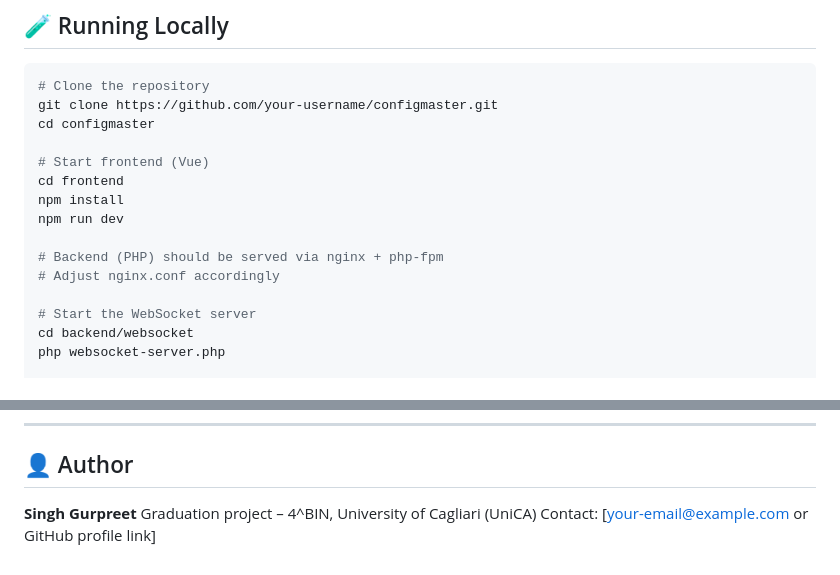
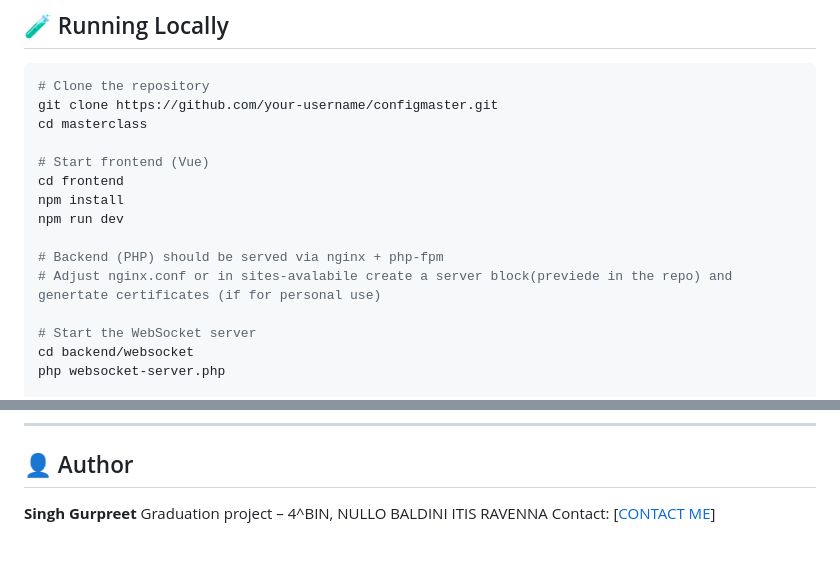
Before and after one commit to gurpreetsingh2007/myapp, a Markdown page: README.md, 2 parts joined by grey strips. GitHub-like rendering.

````diff
--- a/README.md
+++ b/README.md
@@ -132,7 +132,7 @@ server {
 ```bash
 # Clone the repository
 git clone https://github.com/your-username/configmaster.git
-cd configmaster
+cd masterclass
 
 # Start frontend (Vue)
 cd frontend
@@ -140,7 +140,7 @@ npm install
 npm run dev
 
 # Backend (PHP) should be served via nginx + php-fpm
-# Adjust nginx.conf accordingly
+# Adjust nginx.conf or in sites-avalabile create a server block(previede in the repo) and genertate certificates (if for personal use)
 
 # Start the WebSocket server
 cd backend/websocket
@@ -178,5 +178,5 @@ See the [LICENSE](./LICENSE) file for details.
 ## 👤 Author
 
 **Singh Gurpreet**
-Graduation project – 4^BIN, University of Cagliari (UniCA)
-Contact: \[[your-email@example.com](mailto:your-email@example.com) or GitHub profile link]
+Graduation project – 4^BIN, NULLO BALDINI ITIS RAVENNA
+Contact: \[[CONTACT ME](mailto:gurpreetchouhan2007@gmail.com)]
````
